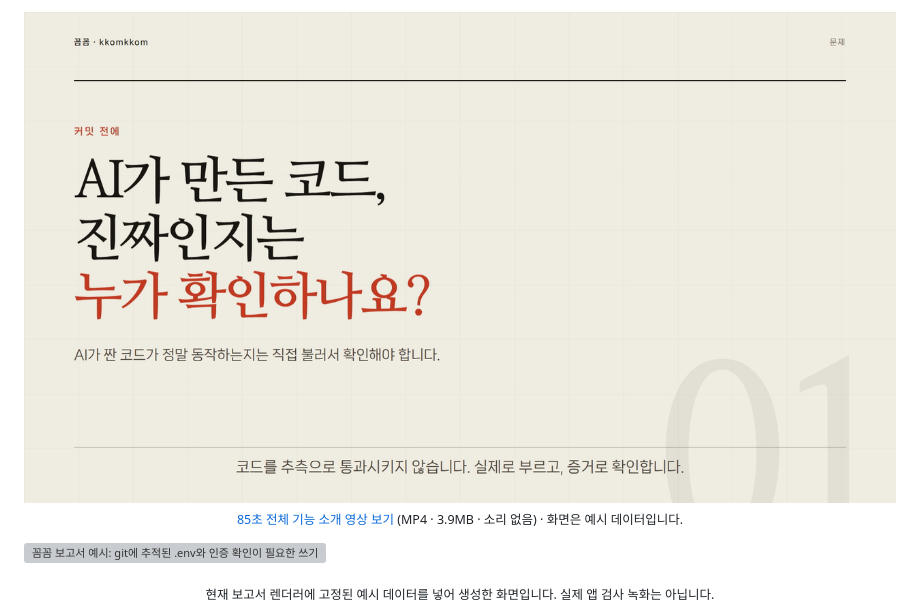
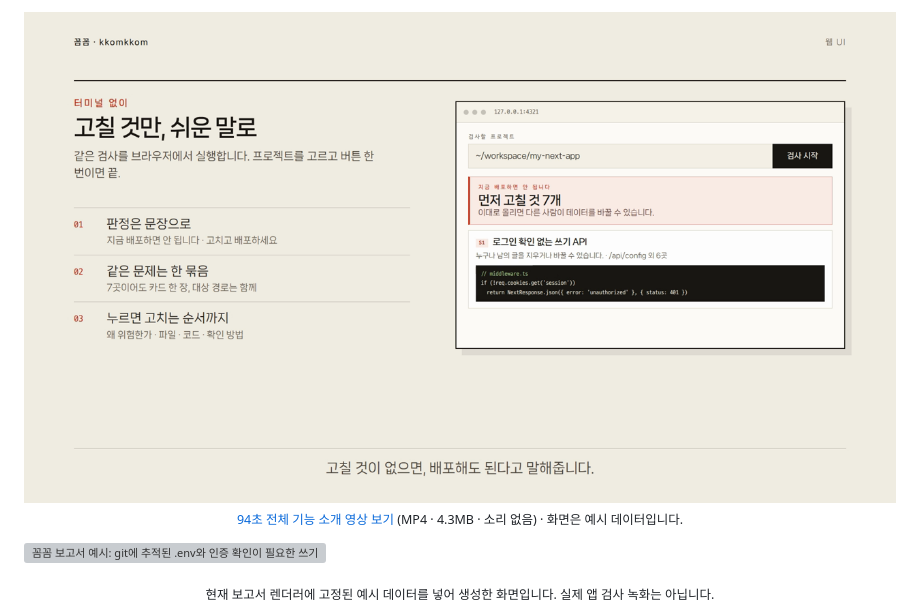
Before and after one commit to hodoi-ing/kkomkkom, a Markdown page: README.md, the part around one of its changes. Rendered like a GitHub page; pictures changed too: docs/assets/kkomkkom-intro-v4-poster.png (added); grey boxes are pictures that could not be loaded.

```diff
--- a/README.md
+++ b/README.md
@@ -27,10 +27,10 @@
 
 <p align="center">
-  <a href="docs/assets/kkomkkom-intro-v3.mp4" title="85초 전체 기능 소개 영상 보기">
-    <img src="docs/assets/kkomkkom-intro-v3-poster.png" alt="꼼꼼 85초 소개 영상 — 검사, 배포물, 선택형 보호의 전체 기능" width="960">
+  <a href="docs/assets/kkomkkom-intro-v4.mp4" title="94초 전체 기능 소개 영상 보기">
+    <img src="docs/assets/kkomkkom-intro-v4-poster.png" alt="꼼꼼 94초 소개 영상 — 검사, 배포물, 선택형 보호의 전체 기능" width="960">
   </a>
   <br>
-  <sub><a href="docs/assets/kkomkkom-intro-v3.mp4">85초 전체 기능 소개 영상 보기</a> (MP4 · 3.9MB · 소리 없음) · 화면은 예시 데이터입니다.</sub>
+  <sub><a href="docs/assets/kkomkkom-intro-v4.mp4">94초 전체 기능 소개 영상 보기</a> (MP4 · 4.3MB · 소리 없음) · 화면은 예시 데이터입니다.</sub>
 </p>
 
 ![꼼꼼 보고서 예시: git에 추적된 .env와 인증 확인이 필요한 쓰기 API를 표시합니다.](docs/assets/report-preview.svg)
```
Also changed, not shown: other parts of README.md (+1 -1 lines), CHANGELOG.md (+10 -0 lines), docs/demo.md (+15 -46 lines), 4 other files.
